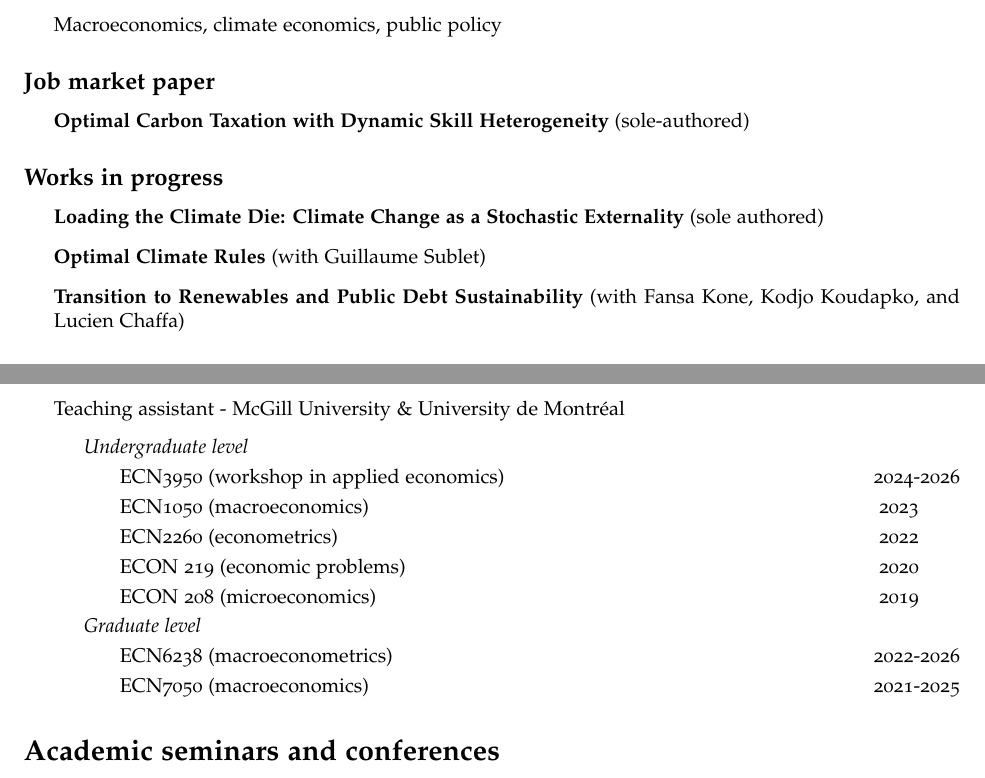
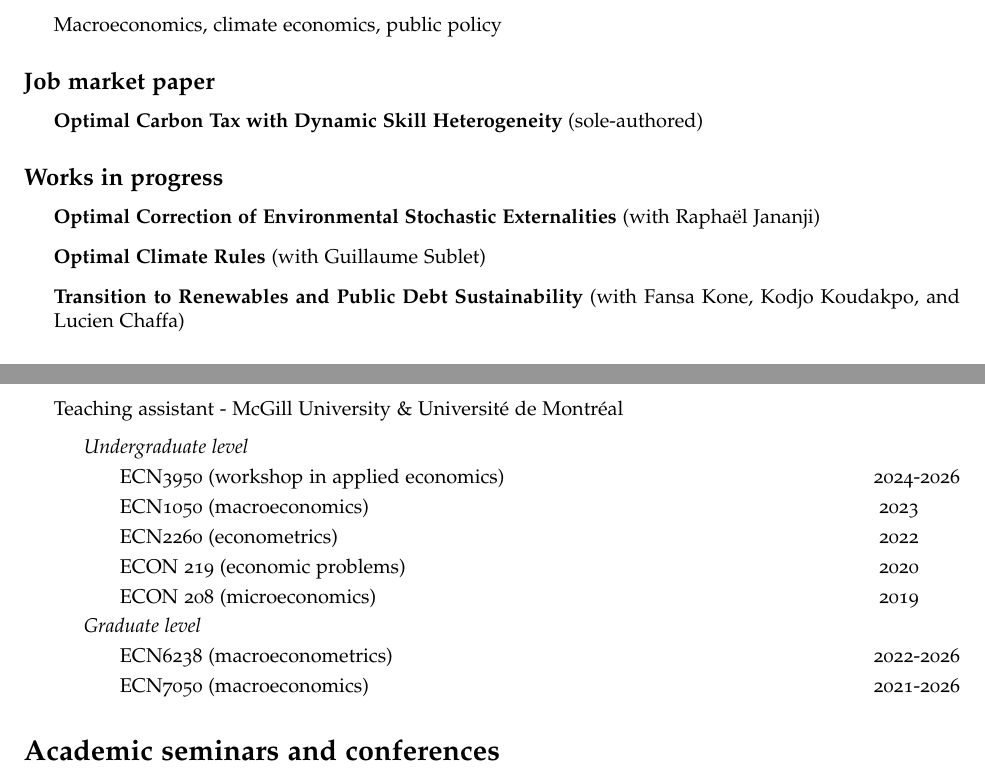
Before and after one commit to AlexandrePavlov/AlexandrePavlov.github.io, a LaTeX CV (documents/CV/CV.tex): two parts of pages 1 and 2 of 2, joined at a grey line, cut so that both start at the same text. Compiled offline with pdfLaTeX.

Commit message:
Updating coauthor

```diff
--- a/documents/CV/CV.tex
+++ b/documents/CV/CV.tex
@@ -69,15 +69,15 @@ Website: \href{https://alexandrepavlov.com/}{\tt https://alexandrepavlov.com/}
 \subsection*{Job market paper}
 
 \begin{itemize}
-\item \textbf{Optimal Carbon Taxation with Dynamic Skill Heterogeneity} (sole-authored)
+\item \textbf{Optimal Carbon Tax with Dynamic Skill Heterogeneity} (sole-authored)
 \end{itemize}
 
 \subsection*{Works in progress}
 
 \begin{itemize}
-\item \textbf{Loading the Climate Die: Climate Change as a Stochastic Externality} (sole authored)
+\item \textbf{Optimal Correction of Environmental Stochastic Externalities} (with Raphaël Jananji)
 \item \textbf{Optimal Climate Rules} (with Guillaume Sublet)
-\item \textbf{Transition to Renewables and Public Debt Sustainability} (with Fansa Kone, Kodjo Koudapko, and Lucien Chaffa)
+\item \textbf{Transition to Renewables and Public Debt Sustainability} (with Fansa Kone, Kodjo Koudakpo, and Lucien Chaffa)
 \end{itemize}
 
 \subsection*{Publications}
@@ -107,7 +107,7 @@ Website: \href{https://alexandrepavlov.com/}{\tt https://alexandrepavlov.com/}
 
 \newpage
 
-\item \quad \noindent{Teaching assistant - McGill University \& University de Montréal}
+\item \quad \noindent{Teaching assistant - McGill University \& Université de Montréal}
 \begin{description}
 \item \textit{Undergraduate level}
 \item \quad \hphantom{x} ECN3950 (workshop in applied economics) \hfill 2024-2026
@@ -117,7 +117,7 @@ Website: \href{https://alexandrepavlov.com/}{\tt https://alexandrepavlov.com/}
 \item \quad \hphantom{x} ECON 208 (microeconomics) \hfill 2019\hphantom{xxxx}
 \item \textit{Graduate level}
 \item \quad \hphantom{x} ECN6238 (macroeconometrics) \hfill 2022-2026
-\item \quad \hphantom{x} ECN7050 (macroeconomics) \hfill 2021-2025
+\item \quad \hphantom{x} ECN7050 (macroeconomics) \hfill 2021-2026
 \end{description}
 \end{description}
 
```
Also changed, not shown: documents/CV/CV.pdf, documents/Stochastic-Externalities.pdf, documents/CV/CV.tex (2 more changed lines), 3 other files.
